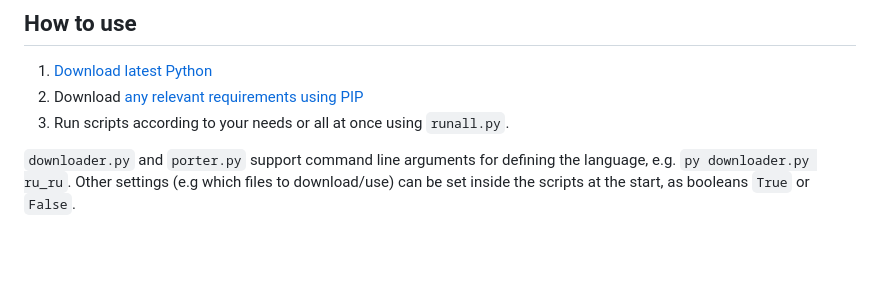
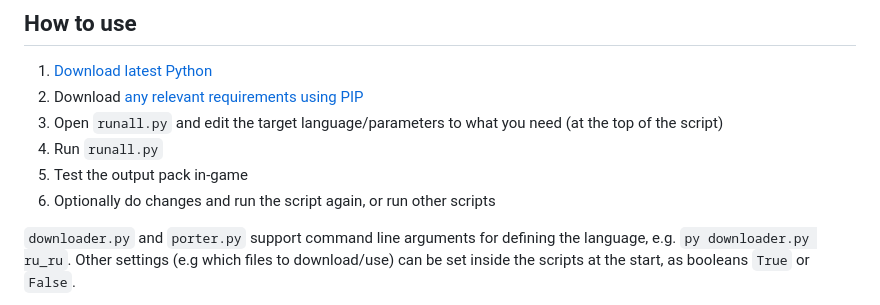
Before and after one commit to Madis0/mc-language-porter, a Markdown page: README.md, the part around the change. Drawn GitHub-style; blank space fills up the shorter version.

```diff
--- a/README.md
+++ b/README.md
@@ -29,7 +29,10 @@ An open set of scripts designed to semi-automate the task of porting languages f
 
 1) [Download latest Python](https://www.python.org/downloads/)
 2) Download [any relevant requirements](/requirements.txt) [using PIP](https://packaging.python.org/tutorials/installing-packages/#installing-from-pypi)
-3) Run scripts according to your needs or all at once using `runall.py`.
+3) Open `runall.py` and edit the target language/parameters to what you need (at the top of the script)
+4) Run `runall.py`
+5) Test the output pack in-game
+6) Optionally do changes and run the script again, or run other scripts
 
 `downloader.py` and `porter.py` support command line arguments for defining the language, e.g. `py downloader.py ru_ru`. Other settings (e.g which files to download/use) can be set inside the scripts at the start, as booleans `True` or `False`.
 
```
